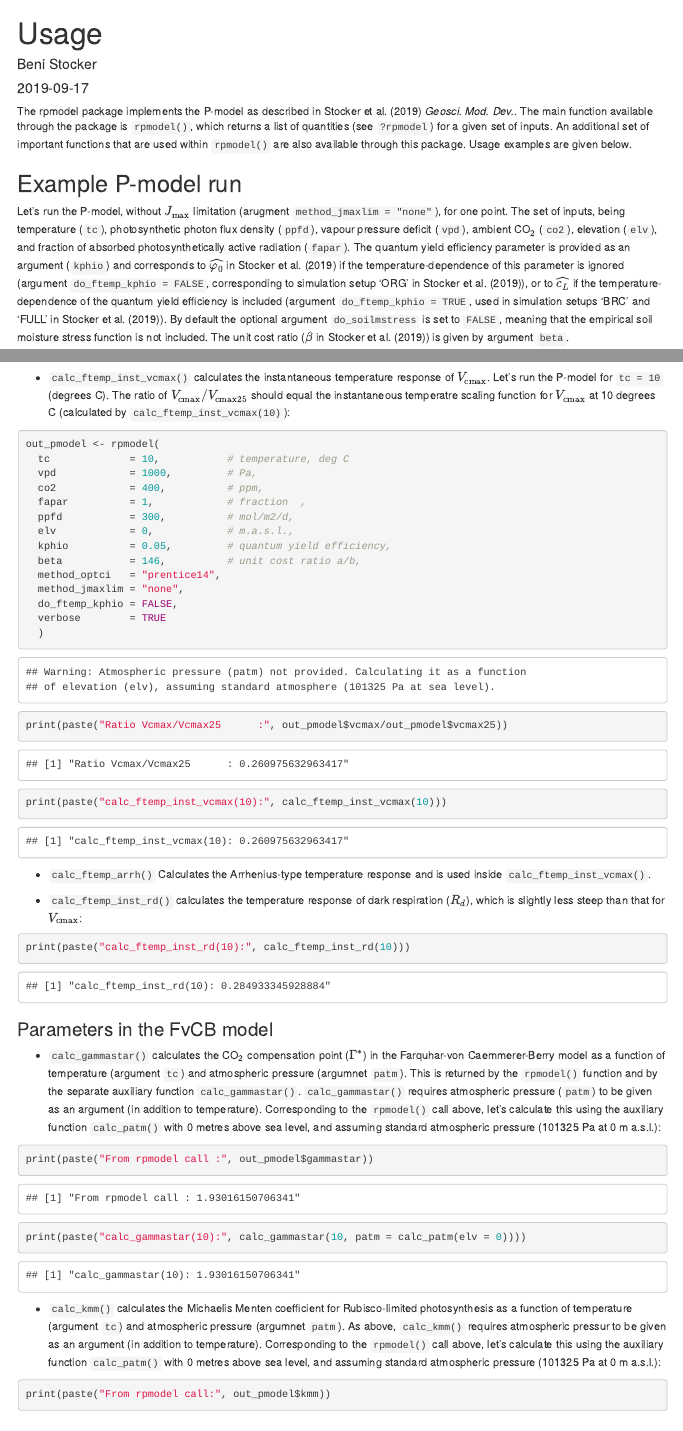
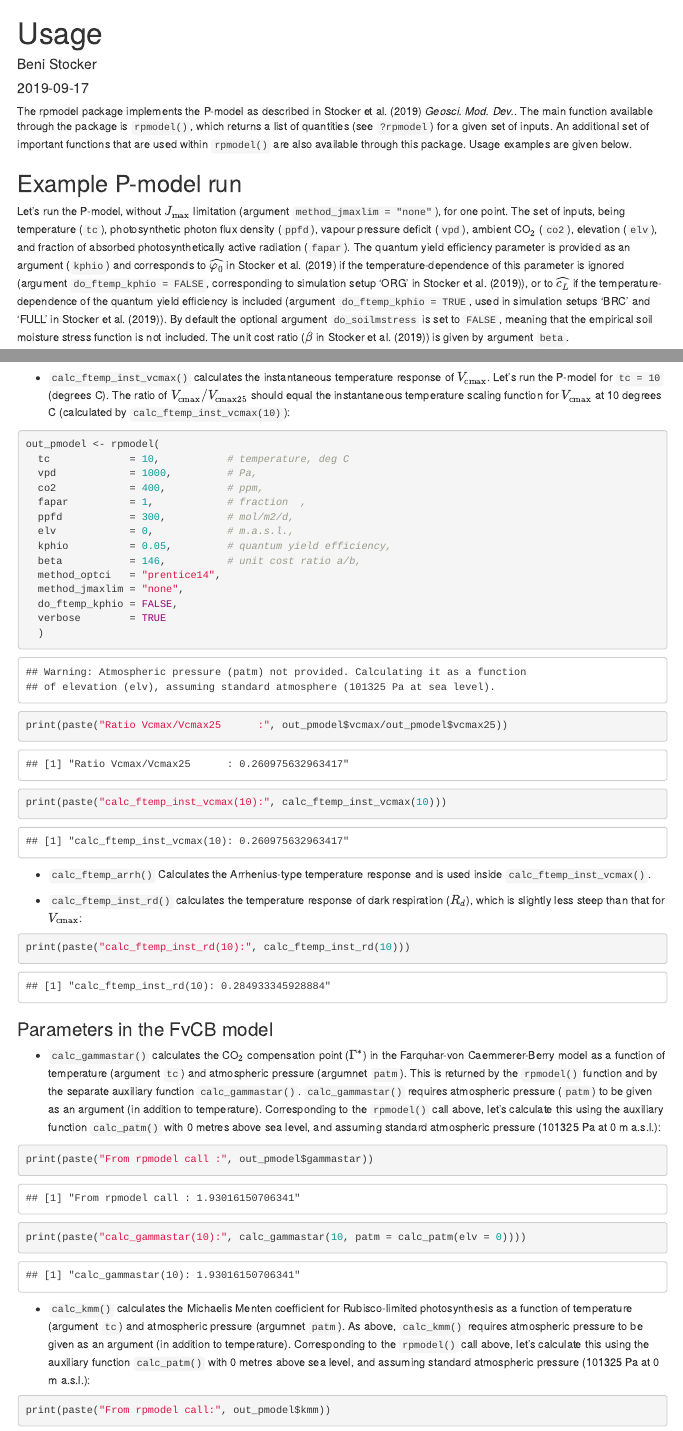
Before and after one commit to geco-bern/rpmodel, an R Markdown document (vignettes/usage.Rmd): the page in a window 1100 px wide, from its top, and a second part further down, joined at a grey line. Rendered offline with R 4.5, knitr and Pandoc, with nearby package versions; code that draws random numbers runs with fixed seeds of ours; menus at the side of the page are left out.

Commit message:
Resolved typos after spell check.

````diff
--- a/vignettes/usage.Rmd
+++ b/vignettes/usage.Rmd
@@ -17,7 +17,7 @@ The rpmodel package implements the P-model as described in Stocker et al. (2019)
 
 ## Example P-model run
 
-Let's run the P-model, without $J_{\text{max}}$ limitation (arugment `method_jmaxlim = "none"`), for one point. The set of inputs, being temperature (`tc`), photosynthetic photon flux density (`ppfd`), vapour pressure deficit (`vpd`), ambient CO$_2$ (`co2`), elevation (`elv`), and fraction of absorbed photosynthetically active radiation (`fapar`). The quantum yield efficiency parameter is provided as an argument (`kphio`) and corresponds to $\widehat{\varphi_0}$ in Stocker et al. (2019) if the temperature-dependence of this parameter is ignored (argument `do_ftemp_kphio = FALSE`, corresponding to simulation setup 'ORG' in Stocker et al. (2019)), or to $\widehat{c_L}$ if the temperature-dependence of the quantum yield efficiency is included (argument `do_ftemp_kphio = TRUE`, used in simulation setups 'BRC' and 'FULL' in Stocker et al. (2019)). By default the optional argument `do_soilmstress` is set to `FALSE`, meaning that the empirical soil moisture stress function is not included. The unit cost ratio ($\beta$ in Stocker et al. (2019)) is given by argument `beta`.
+Let's run the P-model, without $J_{\text{max}}$ limitation (argument `method_jmaxlim = "none"`), for one point. The set of inputs, being temperature (`tc`), photosynthetic photon flux density (`ppfd`), vapour pressure deficit (`vpd`), ambient CO$_2$ (`co2`), elevation (`elv`), and fraction of absorbed photosynthetically active radiation (`fapar`). The quantum yield efficiency parameter is provided as an argument (`kphio`) and corresponds to $\widehat{\varphi_0}$ in Stocker et al. (2019) if the temperature-dependence of this parameter is ignored (argument `do_ftemp_kphio = FALSE`, corresponding to simulation setup 'ORG' in Stocker et al. (2019)), or to $\widehat{c_L}$ if the temperature-dependence of the quantum yield efficiency is included (argument `do_ftemp_kphio = TRUE`, used in simulation setups 'BRC' and 'FULL' in Stocker et al. (2019)). By default the optional argument `do_soilmstress` is set to `FALSE`, meaning that the empirical soil moisture stress function is not included. The unit cost ratio ($\beta$ in Stocker et al. (2019)) is given by argument `beta`.
 
 To run the `rpmodel()` function we can do:
 ```{r}
@@ -137,7 +137,7 @@ A number of auxiliary functions, which are used within `rpmodel()`, are availabl
 
 Different instantaneous temperature scaling functions are applied for $V_\text{cmax}$ and dark respiration ($R_d$).
 
-- `calc_ftemp_inst_vcmax()` calculates the instantaneous temperature response of $V_\text{cmax}$. Let's run the P-model for `tc = 10` (degrees C). The ratio of $V_\text{cmax}/V_\text{cmax25}$ should equal the instantaneous temperatre scaling function for $V_\text{cmax}$ at 10 degrees C (calculated by `calc_ftemp_inst_vcmax(10)`):
+- `calc_ftemp_inst_vcmax()` calculates the instantaneous temperature response of $V_\text{cmax}$. Let's run the P-model for `tc = 10` (degrees C). The ratio of $V_\text{cmax}/V_\text{cmax25}$ should equal the instantaneous temperature scaling function for $V_\text{cmax}$ at 10 degrees C (calculated by `calc_ftemp_inst_vcmax(10)`):
 ```{r}
 out_pmodel <- rpmodel(
   tc             = 10,           # temperature, deg C
@@ -172,7 +172,7 @@ print(paste("From rpmodel call :", out_pmodel$gammastar))
 print(paste("calc_gammastar(10):", calc_gammastar(10, patm = calc_patm(elv = 0))))
 ```
 
-- `calc_kmm()` calculates the Michaelis Menten coefficient for Rubisco-limited photosynthesis as a function of temperature (argument `tc`) and atmospheric pressure (argumnet `patm`). As above,  `calc_kmm()` requires atmospheric pressur to be given as an argument (in addition to temperature). Corresponding to the `rpmodel()` call above, let's calculate this using the auxiliary function `calc_patm()` with 0 metres above sea level, and assuming standard atmospheric pressure (101325 Pa at 0 m a.s.l.):
+- `calc_kmm()` calculates the Michaelis Menten coefficient for Rubisco-limited photosynthesis as a function of temperature (argument `tc`) and atmospheric pressure (argumnet `patm`). As above,  `calc_kmm()` requires atmospheric pressure to be given as an argument (in addition to temperature). Corresponding to the `rpmodel()` call above, let's calculate this using the auxiliary function `calc_patm()` with 0 metres above sea level, and assuming standard atmospheric pressure (101325 Pa at 0 m a.s.l.):
 ```{r}
 print(paste("From rpmodel call:", out_pmodel$kmm))
 print(paste("calc_kmm(10)     :", calc_kmm(10, patm = calc_patm(elv = 0))))
````
Also changed, not shown: R/calc_ftemp_inst_rd.R (+1 -1 lines), R/calc_gammastar.R (+1 -1 lines), R/calc_kmm.R (+1 -1 lines), R/calc_patm.R (+1 -1 lines), R/rpmodel.R (+6 -6 lines), README.Rmd (+1 -1 lines), README.md, 5 other files.
